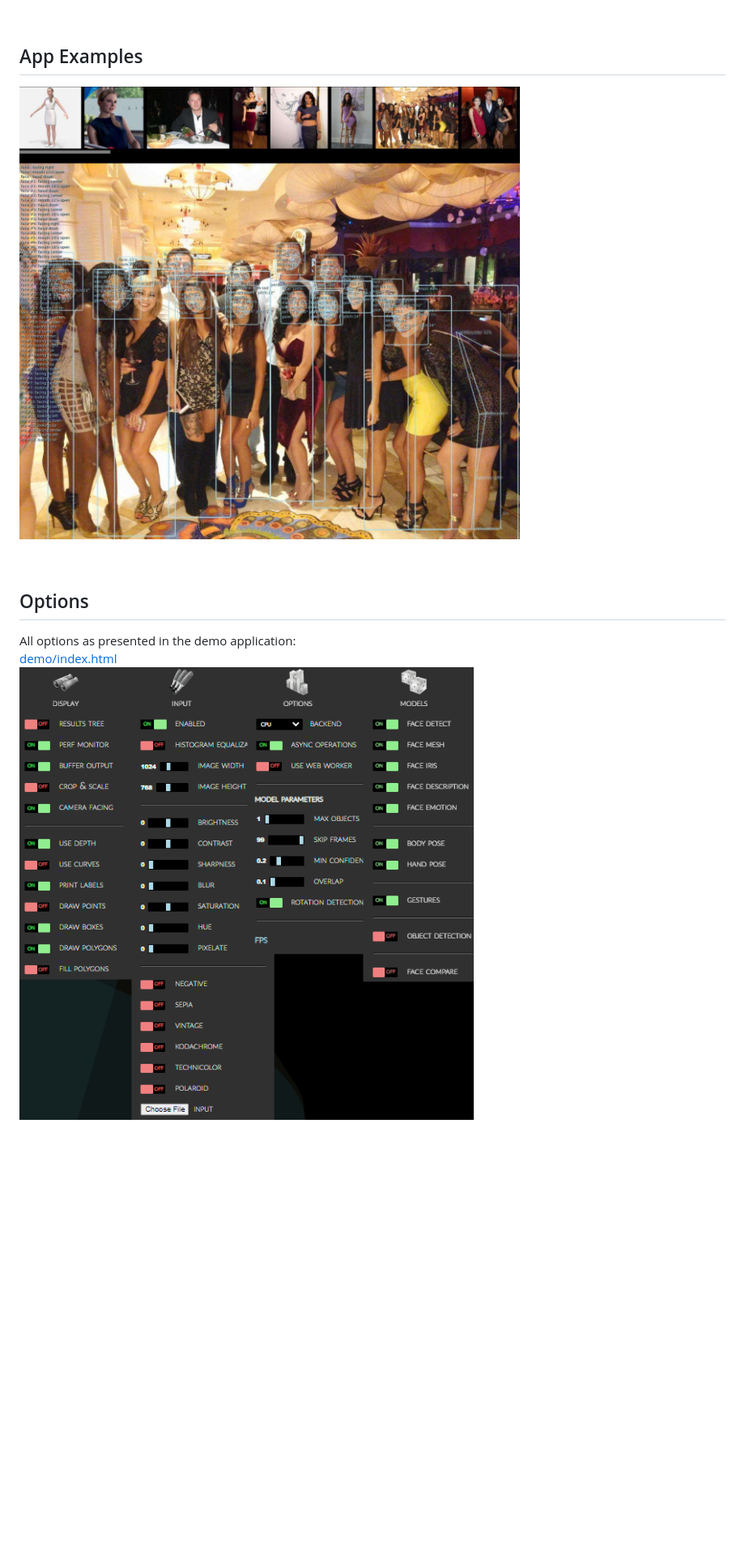
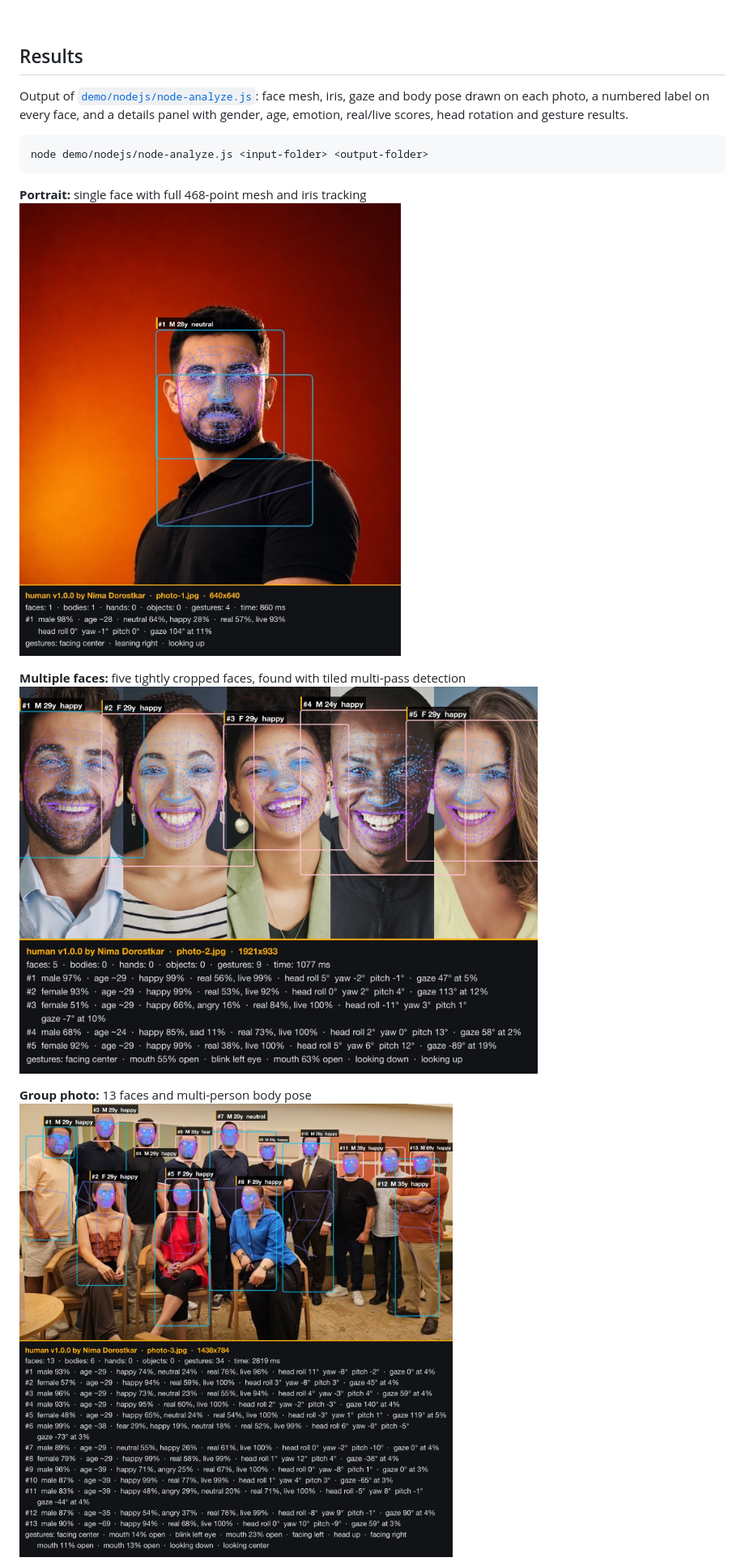
Before and after one commit to nimadorostkar/human, a Markdown page: README.md, the part around one of its changes. Shown at 81% size. GitHub-like rendering; pictures changed too: assets/results/result-1.jpg (added), assets/results/result-2.jpg (added), assets/results/result-3.jpg (added); blank space fills up the shorter version.

Commit message:
only your four result images, in a new Results section

````diff
--- a/README.md
+++ b/README.md
@@ -148,17 +148,20 @@ In the main demo:
 
 <br>
 
-## App Examples
+## Results
 
-[<img src="assets/samples.jpg" width="640"/>](assets/samples.jpg)
+Output of [`demo/nodejs/node-analyze.js`](demo/nodejs/node-analyze.js): face mesh, iris, gaze and body pose drawn on each photo, a numbered label on every face, and a details panel with gender, age, emotion, real/live scores, head rotation and gesture results.
 
-<br>
+```bash
+node demo/nodejs/node-analyze.js <input-folder> <output-folder>
+```
 
-## Options
+**Portrait:** single face with full 468-point mesh and iris tracking
+[<img src="assets/results/result-1.jpg" width="640"/>](assets/results/result-1.jpg)
 
-All options as presented in the demo application:
-[demo/index.html](demo/index.html)
-[<img src="assets/screenshot-menu.png"/>](assets/screenshot-menu.png)
+**Multiple faces:** five tightly cropped faces, found with tiled multi-pass detection
+[<img src="assets/results/result-2.jpg" width="640"/>](assets/results/result-2.jpg)
 
-<br>
+**Group photo:** 13 faces and multi-person body pose
+[<img src="assets/results/result-3.jpg" width="640"/>](assets/results/result-3.jpg)
 
````
Also changed, not shown: other parts of README.md (+8 -23 lines), assets/results/result-4.jpg (added), 1 other file.
